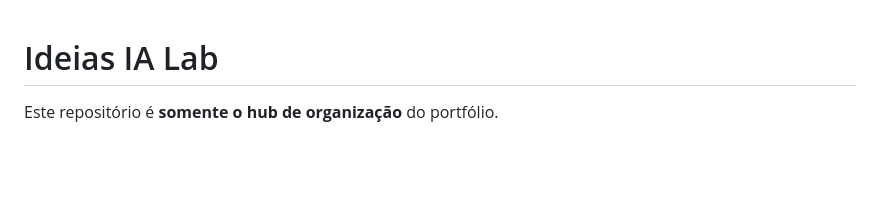
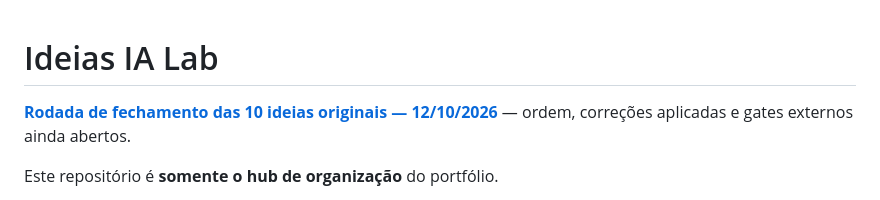
Before and after one commit to HelioConde/ideias-ia-lab, a Markdown page: README.md, the part around the change. Drawn GitHub-style; blank space fills up the shorter version.

Commit message:
docs: link ten-ideas closure report from portfolio hub

```diff
--- a/README.md
+++ b/README.md
@@ -1,4 +1,6 @@
 # Ideias IA Lab
+
+**[Rodada de fechamento das 10 ideias originais — 12/10/2026](./RODADA_10_IDEIAS_20261012.md)** — ordem, correções aplicadas e gates externos ainda abertos.
 
 Este repositório é **somente o hub de organização** do portfólio.
 
```
